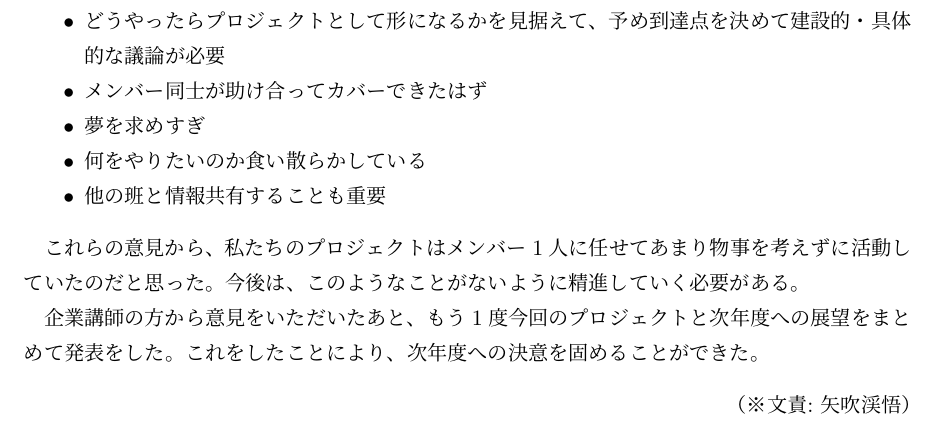
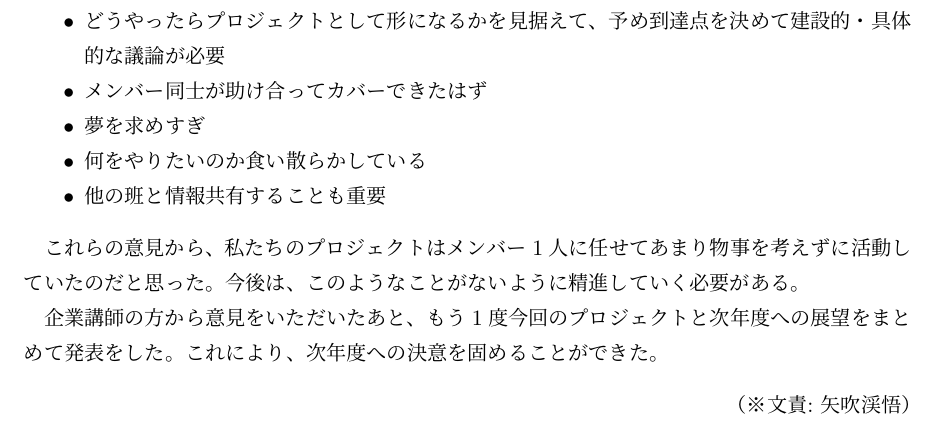
Before and after one commit to FUNPBL2015/edu_groupreport, a LaTeX thesis (group.tex): part of page 36 of 55, cut so that both start at the same text. Compiled offline with pLaTeX and dvipdfmx.

Commit message:
新保のレビューを反映

```diff
--- a/group.tex
+++ b/group.tex
@@ -780,7 +780,7 @@ left、right、0〜9、;  などである。タップされたソースボタン
 
 \par これらの意見から、私たちのプロジェクトはメンバー1人に任せてあまり物事を考えずに活動していたのだと思った。今後は、このようなことがないように精進していく必要がある。
 
-\par 企業講師の方から意見をいただいたあと、もう1度今回のプロジェクトと次年度への展望をまとめて発表をした。これをしたことにより、次年度への決意を固めることができた。
+\par 企業講師の方から意見をいただいたあと、もう1度今回のプロジェクトと次年度への展望をまとめて発表をした。これにより、次年度への決意を固めることができた。
 \bunseki{矢吹渓悟}
 
 
```
